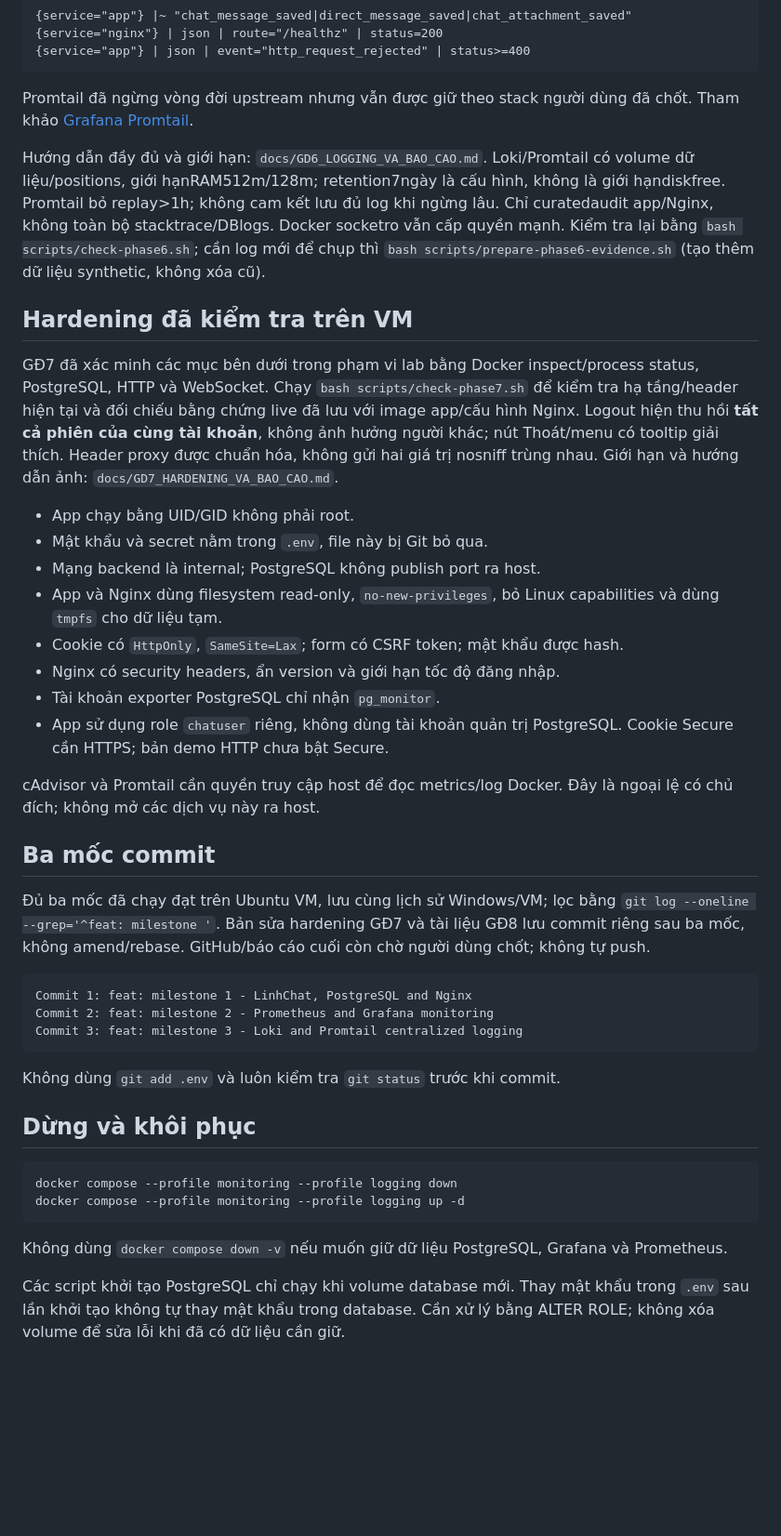
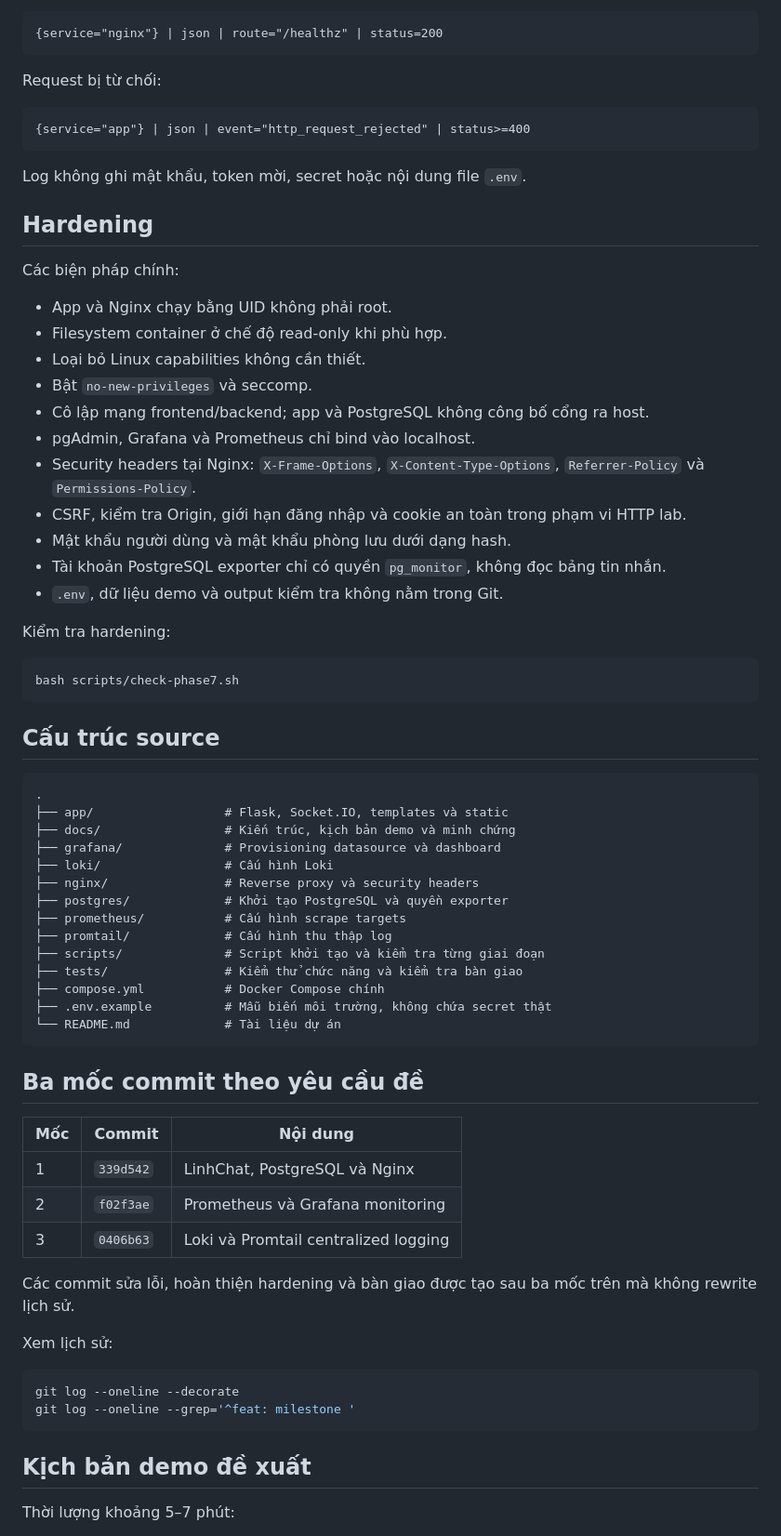
Before and after one commit to dtc245200025-sudo/DTC245200025, a Markdown page: README.md, the part around one of its changes. Shown at 93% size. GitHub-like rendering; blank space fills up the shorter version.

Commit message:
docs: cap nhat file README

````diff
--- a/README.md
+++ b/README.md
@@ -112,46 +265,73 @@ Giai đoạn6 đã chạy đạt. Khởi động phần đã làm bằng `docker
 {service="nginx"} | json | route="/healthz" | status=200
+```
+
+Request bị từ chối:
+
+```logql
 {service="app"} | json | event="http_request_rejected" | status>=400
 ```
 
-Promtail đã ngừng vòng đời upstream nhưng vẫn được giữ theo stack người dùng đã chốt. Tham khảo [Grafana Promtail](https://grafana.com/docs/loki/latest/send-data/promtail/).
+Log không ghi mật khẩu, token mời, secret hoặc nội dung file `.env`.
 
-Hướng dẫn đầy đủ và giới hạn: `docs/GD6_LOGGING_VA_BAO_CAO.md`. Loki/Promtail có volume dữ liệu/positions, giới hạnRAM512m/128m; retention7ngày là cấu hình, không là giới hạndiskfree. Promtail bỏ replay>1h; không cam kết lưu đủ log khi ngừng lâu. Chỉ curatedaudit app/Nginx, không toàn bộ stacktrace/DBlogs. Docker socketro vẫn cấp quyền mạnh. Kiểm tra lại bằng `bash scripts/check-phase6.sh`; cần log mới để chụp thì `bash scripts/prepare-phase6-evidence.sh` (tạo thêm dữ liệu synthetic, không xóa cũ).
+## Hardening
 
-## Hardening đã kiểm tra trên VM
+Các biện pháp chính:
 
-GĐ7 đã xác minh các mục bên dưới trong phạm vi lab bằng Docker inspect/process status, PostgreSQL, HTTP và WebSocket. Chạy `bash scripts/check-phase7.sh` để kiểm tra hạ tầng/header hiện tại và đối chiếu bằng chứng live đã lưu với image app/cấu hình Nginx. Logout hiện thu hồi **tất cả phiên của cùng tài khoản**, không ảnh hưởng người khác; nút Thoát/menu có tooltip giải thích. Header proxy được chuẩn hóa, không gửi hai giá trị nosniff trùng nhau. Giới hạn và hướng dẫn ảnh: `docs/GD7_HARDENING_VA_BAO_CAO.md`.
+- App và Nginx chạy bằng UID không phải root.
+- Filesystem container ở chế độ read-only khi phù hợp.
+- Loại bỏ Linux capabilities không cần thiết.
+- Bật `no-new-privileges` và seccomp.
+- Cô lập mạng frontend/backend; app và PostgreSQL không công bố cổng ra host.
+- pgAdmin, Grafana và Prometheus chỉ bind vào localhost.
+- Security headers tại Nginx: `X-Frame-Options`, `X-Content-Type-Options`, `Referrer-Policy` và `Permissions-Policy`.
+- CSRF, kiểm tra Origin, giới hạn đăng nhập và cookie an toàn trong phạm vi HTTP lab.
+- Mật khẩu người dùng và mật khẩu phòng lưu dưới dạng hash.
+- Tài khoản PostgreSQL exporter chỉ có quyền `pg_monitor`, không đọc bảng tin nhắn.
+- `.env`, dữ liệu demo và output kiểm tra không nằm trong Git.
 
-- App chạy bằng UID/GID không phải root.
-- Mật khẩu và secret nằm trong `.env`, file này bị Git bỏ qua.
-- Mạng backend là internal; PostgreSQL không publish port ra host.
-- App và Nginx dùng filesystem read-only, `no-new-privileges`, bỏ Linux capabilities và dùng `tmpfs` cho dữ liệu tạm.
-- Cookie có `HttpOnly`, `SameSite=Lax`; form có CSRF token; mật khẩu được hash.
-- Nginx có security headers, ẩn version và giới hạn tốc độ đăng nhập.
-- Tài khoản exporter PostgreSQL chỉ nhận `pg_monitor`.
-- App sử dụng role `chatuser` riêng, không dùng tài khoản quản trị PostgreSQL. Cookie Secure cần HTTPS; bản demo HTTP chưa bật Secure.
+Kiểm tra hardening:
 
-cAdvisor và Promtail cần quyền truy cập host để đọc metrics/log Docker. Đây là ngoại lệ có chủ đích; không mở các dịch vụ này ra host.
+```bash
+bash scripts/check-phase7.sh
+```
 
-## Ba mốc commit
-
-Đủ ba mốc đã chạy đạt trên Ubuntu VM, lưu cùng lịch sử Windows/VM; lọc bằng `git log --oneline --grep='^feat: milestone '`. Bản sửa hardening GĐ7 và tài liệu GĐ8 lưu commit riêng sau ba mốc, không amend/rebase. GitHub/báo cáo cuối còn chờ người dùng chốt; không tự push.
+## Cấu trúc source
 
 ```text
-Commit 1: feat: milestone 1 - LinhChat, PostgreSQL and Nginx
-Commit 2: feat: milestone 2 - Prometheus and Grafana monitoring
-Commit 3: feat: milestone 3 - Loki and Promtail centralized logging
+.
+├── app/                  # Flask, Socket.IO, templates và static
+├── docs/                 # Kiến trúc, kịch bản demo và minh chứng
+├── grafana/              # Provisioning datasource và dashboard
+├── loki/                 # Cấu hình Loki
+├── nginx/                # Reverse proxy và security headers
+├── postgres/             # Khởi tạo PostgreSQL và quyền exporter
+├── prometheus/           # Cấu hình scrape targets
+├── promtail/             # Cấu hình thu thập log
+├── scripts/              # Script khởi tạo và kiểm tra từng giai đoạn
+├── tests/                # Kiểm thử chức năng và kiểm tra bàn giao
+├── compose.yml           # Docker Compose chính
+├── .env.example          # Mẫu biến môi trường, không chứa secret thật
+└── README.md             # Tài liệu dự án
 ```
 
-Không dùng `git add .env` và luôn kiểm tra `git status` trước khi commit.
+## Ba mốc commit theo yêu cầu đề
 
-## Dừng và khôi phục
+| Mốc | Commit | Nội dung |
+|---|---|---|
+| 1 | `339d542` | LinhChat, PostgreSQL và Nginx |
+| 2 | `f02f3ae` | Prometheus và Grafana monitoring |
+| 3 | `0406b63` | Loki và Promtail centralized logging |
+
+Các commit sửa lỗi, hoàn thiện hardening và bàn giao được tạo sau ba mốc trên mà không rewrite lịch sử.
+
+Xem lịch sử:
 
 ```bash
-docker compose --profile monitoring --profile logging down
-docker compose --profile monitoring --profile logging up -d
+git log --oneline --decorate
+git log --oneline --grep='^feat: milestone '
 ```
 
-Không dùng `docker compose down -v` nếu muốn giữ dữ liệu PostgreSQL, Grafana và Prometheus.
+## Kịch bản demo đề xuất
 
-Các script khởi tạo PostgreSQL chỉ chạy khi volume database mới. Thay mật khẩu trong `.env` sau lần khởi tạo không tự thay mật khẩu trong database. Cần xử lý bằng ALTER ROLE; không xóa volume để sửa lỗi khi đã có dữ liệu cần giữ.
+Thời lượng khoảng 5–7 phút:
 
````
Also changed, not shown: other parts of README.md (+246 -56 lines).
